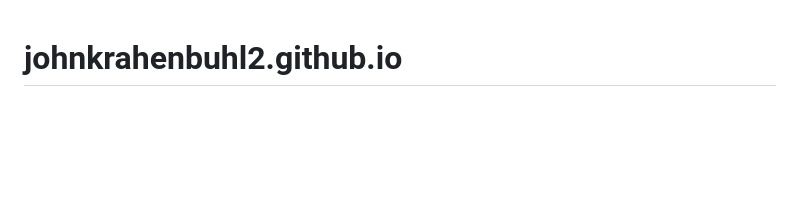
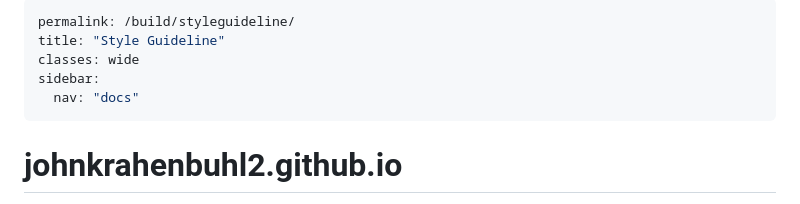
Before and after one commit to johnkrahenbuhl/johnkrahenbuhl2.github.io, a Markdown page: README.md, the part around the change. Drawn GitHub-style; blank space fills up the shorter version.

Commit message:
Update README.md
Testing Left Premalink MD

```diff
--- a/README.md
+++ b/README.md
@@ -1,3 +1,13 @@
+---
+permalink: /build/styleguideline/
+title: "Style Guideline"
+classes: wide
+sidebar:
+  nav: "docs"
+---
+
+
+
 # johnkrahenbuhl2.github.io
 Public Test for React JS
 What is going on with this?
```
